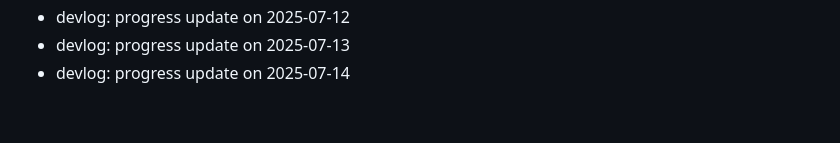
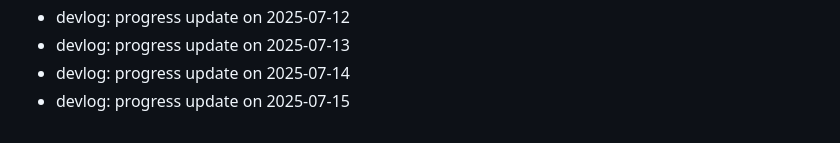
Before and after one commit to ParkerMartina/imxieyi, a Markdown page: DEVLOG.md, the part around the change. GitHub-like rendering.

Commit message:
docs: devlog 2025-07-15

```diff
--- a/DEVLOG.md
+++ b/DEVLOG.md
@@ -373,3 +373,4 @@ Backfill2 Day 108
 - devlog: progress update on 2025-07-12
 - devlog: progress update on 2025-07-13
 - devlog: progress update on 2025-07-14
+- devlog: progress update on 2025-07-15
```
